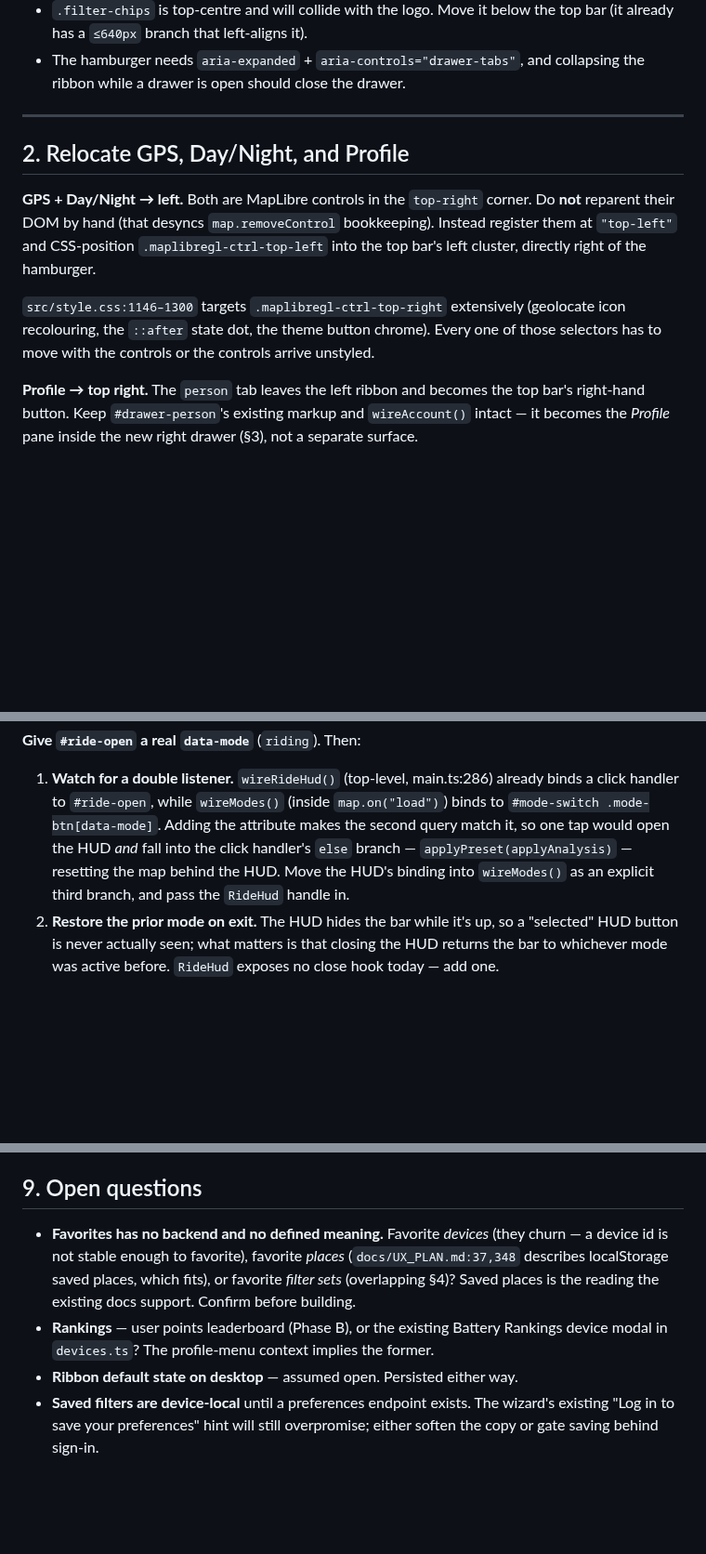
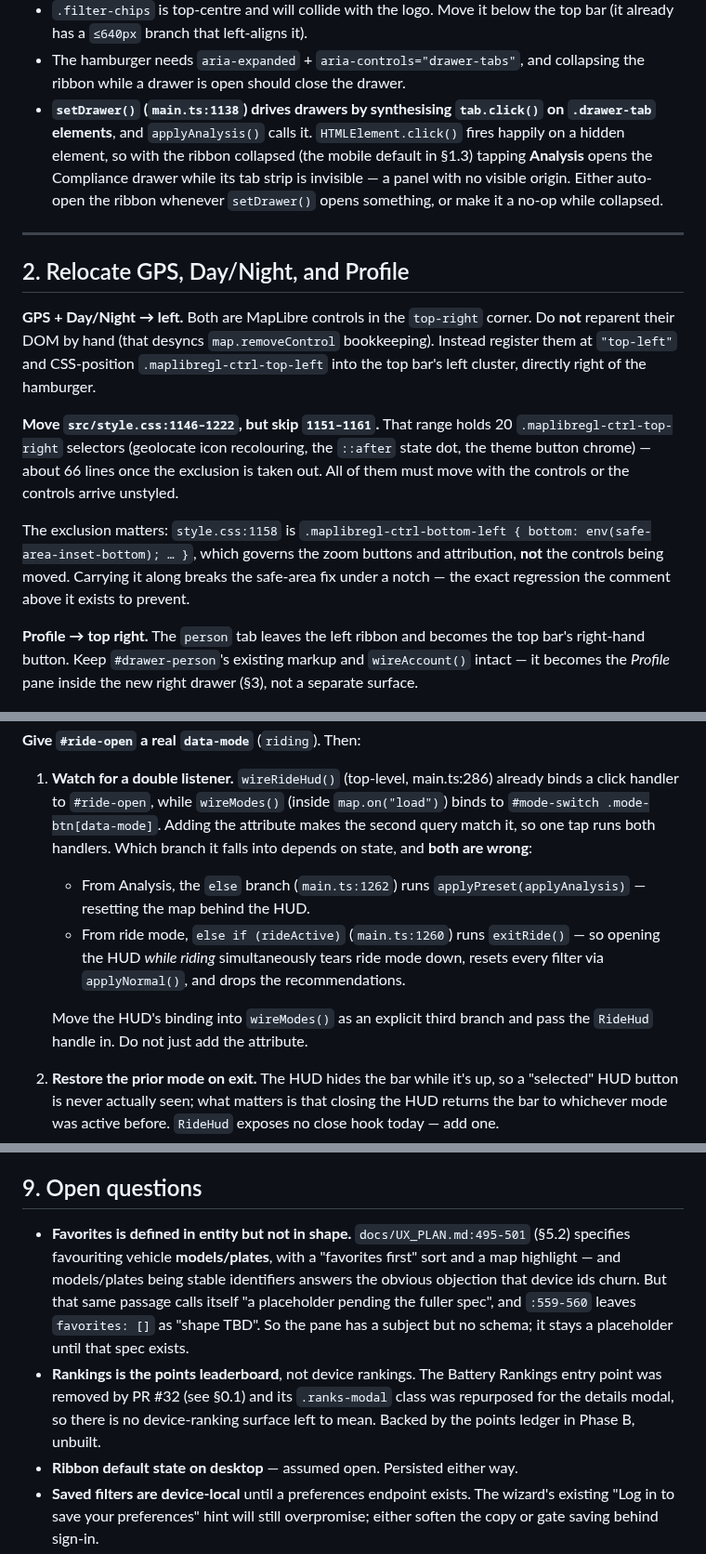
Before and after one commit to z280/denver-scooter-fyi, a Markdown page: docs/UI_OVERHAUL_PLAN.md, 3 parts joined by grey strips. Shown at 93% size. Drawn GitHub-style; blank space fills up the shorter version.

```diff
--- a/docs/UI_OVERHAUL_PLAN.md
+++ b/docs/UI_OVERHAUL_PLAN.md
@@ -131,6 +111,13 @@ a ribbon. Desktop shows icon + word; mobile shows icon only.
   below the top bar (it already has a `≤640px` branch that left-aligns it).
 - The hamburger needs `aria-expanded` + `aria-controls="drawer-tabs"`, and
   collapsing the ribbon while a drawer is open should close the drawer.
+- **`setDrawer()` (`main.ts:1138`) drives drawers by synthesising
+  `tab.click()` on `.drawer-tab` elements**, and `applyAnalysis()` calls it.
+  `HTMLElement.click()` fires happily on a hidden element, so with the
+  ribbon collapsed (the mobile default in §1.3) tapping **Analysis** opens
+  the Compliance drawer while its tab strip is invisible — a panel with no
+  visible origin. Either auto-open the ribbon whenever `setDrawer()` opens
+  something, or make it a no-op while collapsed.
 
 ---
 
@@ -142,10 +129,17 @@ corner. Do **not** reparent their DOM by hand (that desyncs
 CSS-position `.maplibregl-ctrl-top-left` into the top bar's left cluster,
 directly right of the hamburger.
 
-`src/style.css:1146–1300` targets `.maplibregl-ctrl-top-right` extensively
-(geolocate icon recolouring, the `::after` state dot, the theme button
-chrome). Every one of those selectors has to move with the controls or the
+**Move `src/style.css:1146–1222`, but skip `1151–1161`.** That range holds
+20 `.maplibregl-ctrl-top-right` selectors (geolocate icon recolouring, the
+`::after` state dot, the theme button chrome) — about 66 lines once the
+exclusion is taken out. All of them must move with the controls or the
 controls arrive unstyled.
+
+The exclusion matters: `style.css:1158` is
+`.maplibregl-ctrl-bottom-left { bottom: env(safe-area-inset-bottom); … }`,
+which governs the zoom buttons and attribution, **not** the controls being
+moved. Carrying it along breaks the safe-area fix under a notch — the exact
+regression the comment above it exists to prevent.
 
 **Profile → top right.** The `person` tab leaves the left ribbon and
 becomes the top bar's right-hand button. Keep `#drawer-person`'s existing
@@ -352,11 +361,19 @@ uniformly.**
 1. **Watch for a double listener.** `wireRideHud()` (top-level, main.ts:286)
    already binds a click handler to `#ride-open`, while `wireModes()`
    (inside `map.on("load")`) binds to `#mode-switch .mode-btn[data-mode]`.
-   Adding the attribute makes the second query match it, so one tap would
-   open the HUD *and* fall into the click handler's `else` branch —
-   `applyPreset(applyAnalysis)` — resetting the map behind the HUD. Move
-   the HUD's binding into `wireModes()` as an explicit third branch, and
-   pass the `RideHud` handle in.
+   Adding the attribute makes the second query match it, so one tap runs
+   both handlers. Which branch it falls into depends on state, and **both
+   are wrong**:
+
+   - From Analysis, the `else` branch (`main.ts:1262`) runs
+     `applyPreset(applyAnalysis)` — resetting the map behind the HUD.
+   - From ride mode, `else if (rideActive)` (`main.ts:1260`) runs
+     `exitRide()` — so opening the HUD *while riding* simultaneously tears
+     ride mode down, resets every filter via `applyNormal()`, and drops the
+     recommendations.
+
+   Move the HUD's binding into `wireModes()` as an explicit third branch
+   and pass the `RideHud` handle in. Do not just add the attribute.
 2. **Restore the prior mode on exit.** The HUD hides the bar while it's up,
    so a "selected" HUD button is never actually seen; what matters is that
    closing the HUD returns the bar to whichever mode was active before.
@@ -386,14 +403,18 @@ Each phase builds and ships on its own.
 
 ## 9. Open questions
 
-- **Favorites has no backend and no defined meaning.** Favorite *devices*
-  (they churn — a device id is not stable enough to favorite), favorite
-  *places* (`docs/UX_PLAN.md:37,348` describes localStorage saved places,
-  which fits), or favorite *filter sets* (overlapping §4)? Saved places is
-  the reading the existing docs support. Confirm before building.
-- **Rankings** — user points leaderboard (Phase B), or the existing Battery
-  Rankings device modal in `devices.ts`? The profile-menu context implies
-  the former.
+- **Favorites is defined in entity but not in shape.**
+  `docs/UX_PLAN.md:495-501` (§5.2) specifies favouriting vehicle
+  **models/plates**, with a "favorites first" sort and a map highlight —
+  and models/plates being stable identifiers answers the obvious objection
+  that device ids churn. But that same passage calls itself "a placeholder
+  pending the fuller spec", and `:559-560` leaves `favorites: []` as "shape
+  TBD". So the pane has a subject but no schema; it stays a placeholder
+  until that spec exists.
+- **Rankings is the points leaderboard**, not device rankings. The Battery
+  Rankings entry point was removed by PR #32 (see §0.1) and its `.ranks-modal`
+  class was repurposed for the details modal, so there is no device-ranking
+  surface left to mean. Backed by the points ledger in Phase B, unbuilt.
 - **Ribbon default state on desktop** — assumed open. Persisted either way.
 - **Saved filters are device-local** until a preferences endpoint exists.
   The wizard's existing "Log in to save your preferences" hint will still
```
Also changed, not shown: other parts of docs/UI_OVERHAUL_PLAN.md (+44 -51 lines).
